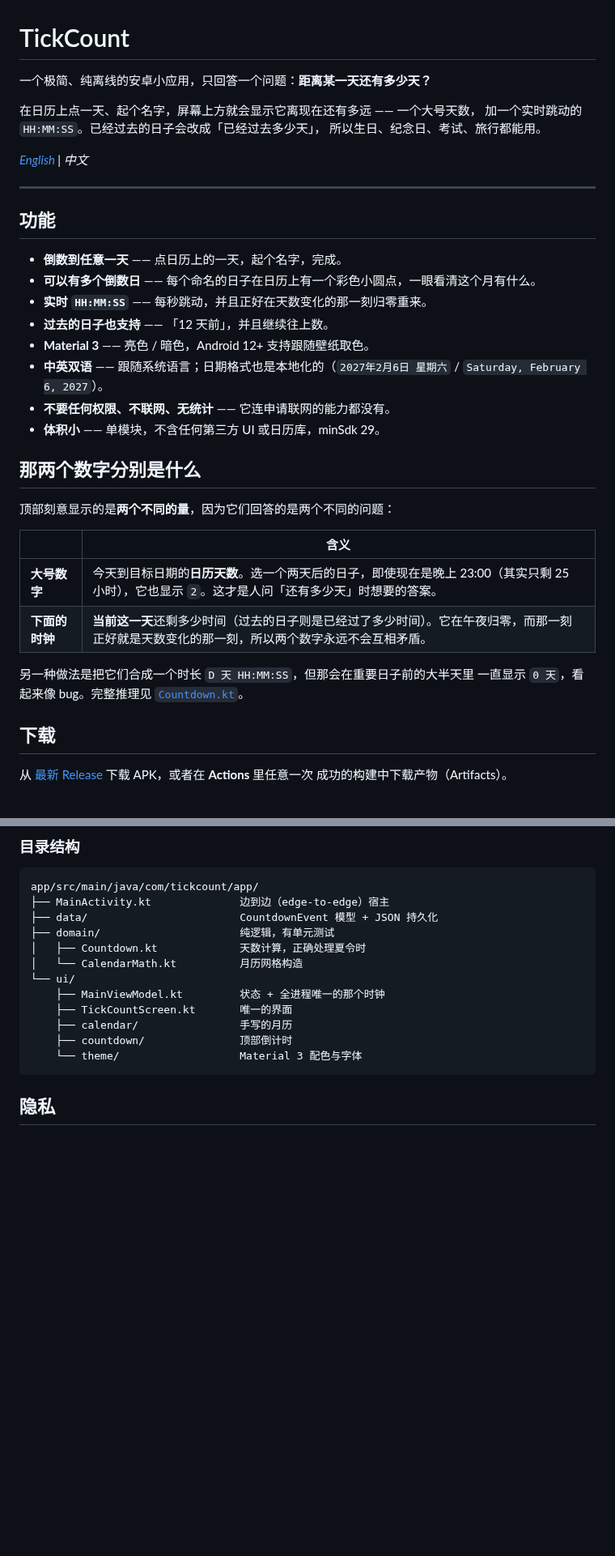
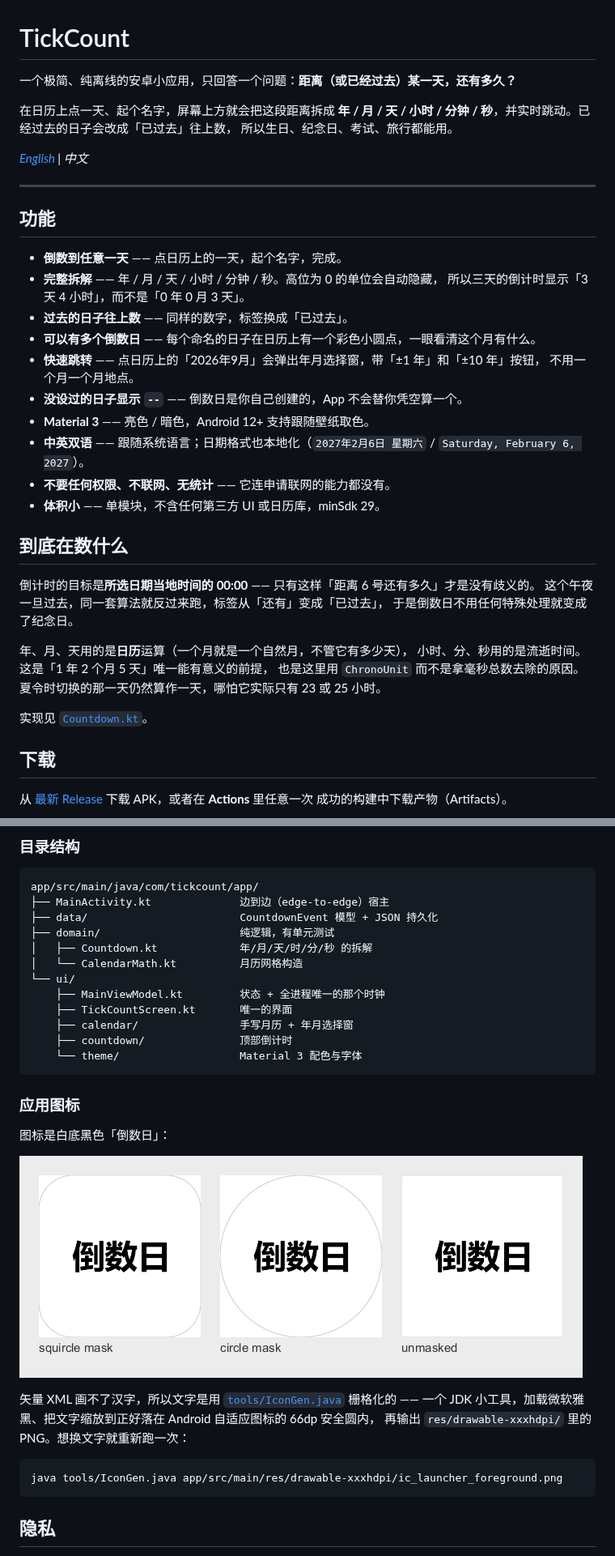
Before and after one commit to ZZPBY/tickcount, a Markdown page: README.zh-CN.md, 2 parts joined by grey strips. Shown at 81% size. Rendered like a GitHub page; pictures changed too: tools/icon-preview.png (added); blank space fills up the shorter version.

````diff
--- a/README.zh-CN.md
+++ b/README.zh-CN.md
@@ -1,9 +1,9 @@
 # TickCount
 
-一个极简、纯离线的安卓小应用，只回答一个问题：**距离某一天还有多少天？**
+一个极简、纯离线的安卓小应用，只回答一个问题：**距离（或已经过去）某一天，还有多久？**
 
-在日历上点一天、起个名字，屏幕上方就会显示它离现在还有多远 —— 一个大号天数，
-加一个实时跳动的 `HH:MM:SS`。已经过去的日子会改成「已经过去多少天」，
+在日历上点一天、起个名字，屏幕上方就会把这段距离拆成
+**年 / 月 / 天 / 小时 / 分钟 / 秒**，并实时跳动。已经过去的日子会改成「已过去」往上数，
 所以生日、纪念日、考试、旅行都能用。
 
 *[English](README.md) | 中文*
@@ -13,26 +13,30 @@
 ## 功能
 
 - **倒数到任意一天** —— 点日历上的一天，起个名字，完成。
+- **完整拆解** —— 年 / 月 / 天 / 小时 / 分钟 / 秒。高位为 0 的单位会自动隐藏，
+  所以三天的倒计时显示「3 天 4 小时」，而不是「0 年 0 月 3 天」。
+- **过去的日子往上数** —— 同样的数字，标签换成「已过去」。
 - **可以有多个倒数日** —— 每个命名的日子在日历上有一个彩色小圆点，一眼看清这个月有什么。
-- **实时 `HH:MM:SS`** —— 每秒跳动，并且正好在天数变化的那一刻归零重来。
-- **过去的日子也支持** —— 「12 天前」，并且继续往上数。
+- **快速跳转** —— 点日历上的「2026年9月」会弹出年月选择窗，带「±1 年」和「±10 年」按钮，
+  不用一个月一个月地点。
+- **没设过的日子显示 `--`** —— 倒数日是你自己创建的，App 不会替你凭空算一个。
 - **Material 3** —— 亮色 / 暗色，Android 12+ 支持跟随壁纸取色。
-- **中英双语** —— 跟随系统语言；日期格式也是本地化的（`2027年2月6日 星期六` / `Saturday, February 6, 2027`）。
+- **中英双语** —— 跟随系统语言；日期格式也本地化（`2027年2月6日 星期六` / `Saturday, February 6, 2027`）。
 - **不要任何权限、不联网、无统计** —— 它连申请联网的能力都没有。
 - **体积小** —— 单模块，不含任何第三方 UI 或日历库，minSdk 29。
 
-## 那两个数字分别是什么
+## 到底在数什么
 
-顶部刻意显示的是**两个不同的量**，因为它们回答的是两个不同的问题：
+倒计时的目标是**所选日期当地时间的 00:00** —— 只有这样「距离 6 号还有多久」才是没有歧义的。
+这个午夜一旦过去，同一套算法就反过来跑，标签从「还有」变成「已过去」，
+于是倒数日不用任何特殊处理就变成了纪念日。
 
-| | 含义 |
-|---|---|
-| **大号数字** | 今天到目标日期的**日历天数**。选一个两天后的日子，即使现在是晚上 23:00（其实只剩 25 小时），它也显示 `2`。这才是人问「还有多少天」时想要的答案。 |
-| **下面的时钟** | **当前这一天**还剩多少时间（过去的日子则是已经过了多少时间）。它在午夜归零，而那一刻正好就是天数变化的那一刻，所以两个数字永远不会互相矛盾。 |
+年、月、天用的是**日历**运算（一个月就是一个自然月，不管它有多少天），
+小时、分、秒用的是流逝时间。这是「1 年 2 个月 5 天」唯一能有意义的前提，
+也是这里用 `ChronoUnit` 而不是拿毫秒总数去除的原因。
+夏令时切换的那一天仍然算作一天，哪怕它实际只有 23 或 25 小时。
 
-另一种做法是把它们合成一个时长 `D 天 HH:MM:SS`，但那会在重要日子前的大半天里
-一直显示 `0 天`，看起来像 bug。完整推理见
-[`Countdown.kt`](app/src/main/java/com/tickcount/app/domain/Countdown.kt)。
+实现见 [`Countdown.kt`](app/src/main/java/com/tickcount/app/domain/Countdown.kt)。
 
 ## 下载
 
@@ -93,14 +97,28 @@ app/src/main/java/com/tickcount/app/
 ├── MainActivity.kt              边到边（edge-to-edge）宿主
 ├── data/                        CountdownEvent 模型 + JSON 持久化
 ├── domain/                      纯逻辑，有单元测试
-│   ├── Countdown.kt             天数计算，正确处理夏令时
+│   ├── Countdown.kt             年/月/天/时/分/秒 的拆解
 │   └── CalendarMath.kt          月历网格构造
 └── ui/
     ├── MainViewModel.kt         状态 + 全进程唯一的那个时钟
     ├── TickCountScreen.kt       唯一的界面
-    ├── calendar/                手写的月历
+    ├── calendar/                手写月历 + 年月选择窗
     ├── countdown/               顶部倒计时
     └── theme/                   Material 3 配色与字体
+```
+
+### 应用图标
+
+图标是白底黑色「倒数日」：
+
+![图标预览](tools/icon-preview.png)
+
+矢量 XML 画不了汉字，所以文字是用 [`tools/IconGen.java`](tools/IconGen.java) 栅格化的 ——
+一个 JDK 小工具，加载微软雅黑、把文字缩放到正好落在 Android 自适应图标的 66dp 安全圆内，
+再输出 `res/drawable-xxxhdpi/` 里的 PNG。想换文字就重新跑一次：
+
+```bash
+java tools/IconGen.java app/src/main/res/drawable-xxxhdpi/ic_launcher_foreground.png
 ```
 
 ## 隐私
````
Also changed, not shown: README.md (+42 -21 lines), 14 other files.
